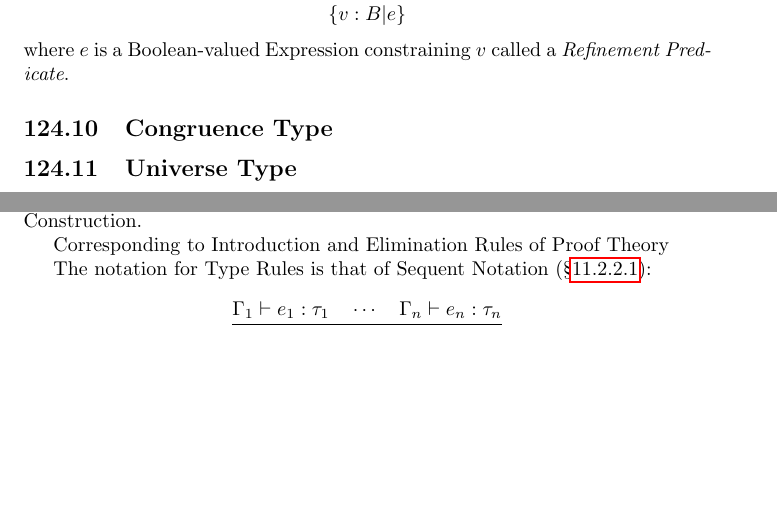
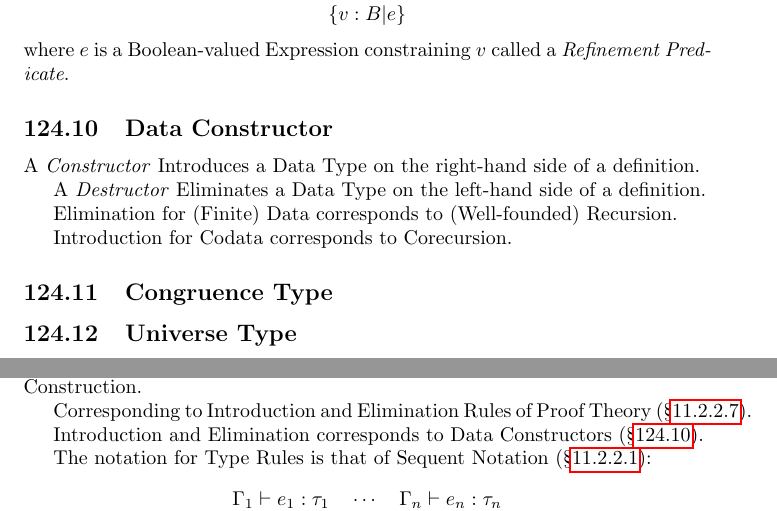
Before and after one commit to spearman/formal-logic, a LaTeX document (main.tex, which reads tex/type-theory.tex): two parts of pages 221 and 229 of 268, joined at a grey line, cut so that both start at the same text, the shorter picture padded with empty space. Compiled offline with pdfLaTeX.

Commit message:
data, codata, algebra, coalgebra

```diff
--- a/tex/type-theory.tex
+++ b/tex/type-theory.tex
@@ -344,6 +344,23 @@ where $e$ is a Boolean-valued Expression constraining $v$ called a
 
 
 % --------------------------------------------------------------------
+\subsection{Data Constructor}\label{sec:data_constructor}
+% --------------------------------------------------------------------
+
+A \emph{Constructor} Introduces a Data Type on the right-hand side of
+a definition.
+
+A \emph{Destructor} Eliminates a Data Type on the left-hand side of a
+definition.
+
+Elimination for (Finite) Data corresponds to (Well-founded)
+Recursion.
+
+Introduction for Codata corresponds to Corecursion.
+
+
+
+% --------------------------------------------------------------------
 \subsection{Congruence Type}\label{sec:congruence_type}
 % --------------------------------------------------------------------
 
@@ -958,6 +975,10 @@ A \emph{Typing Rule} (or \emph{Type Rule}) describes how a Type is
 assigned to a Syntactic Construction.
 
 Corresponding to Introduction and Elimination Rules of Proof Theory
+(\S\ref{sec:structural_rule}).
+
+Introduction and Elimination corresponds to Data Constructors
+(\S\ref{sec:data_constructor}).
 
 The notation for Type Rules is that of Sequent Notation
 (\S\ref{sec:sequent}):
```
Also changed, not shown: tex/abstract-algebra.tex (+6 -0 lines), tex/category-theory.tex (+21 -7 lines).
